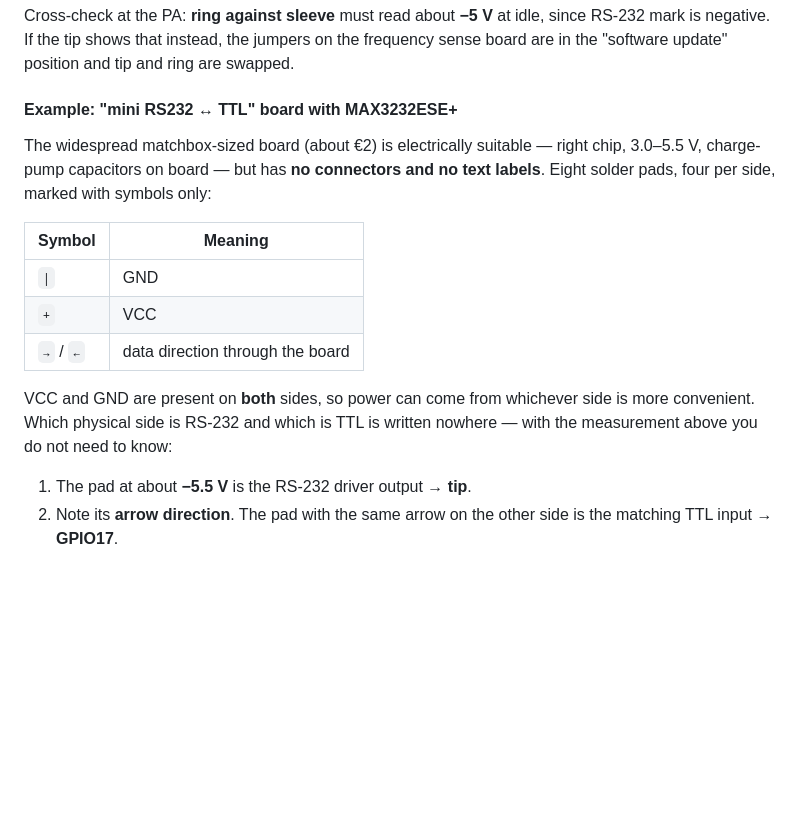
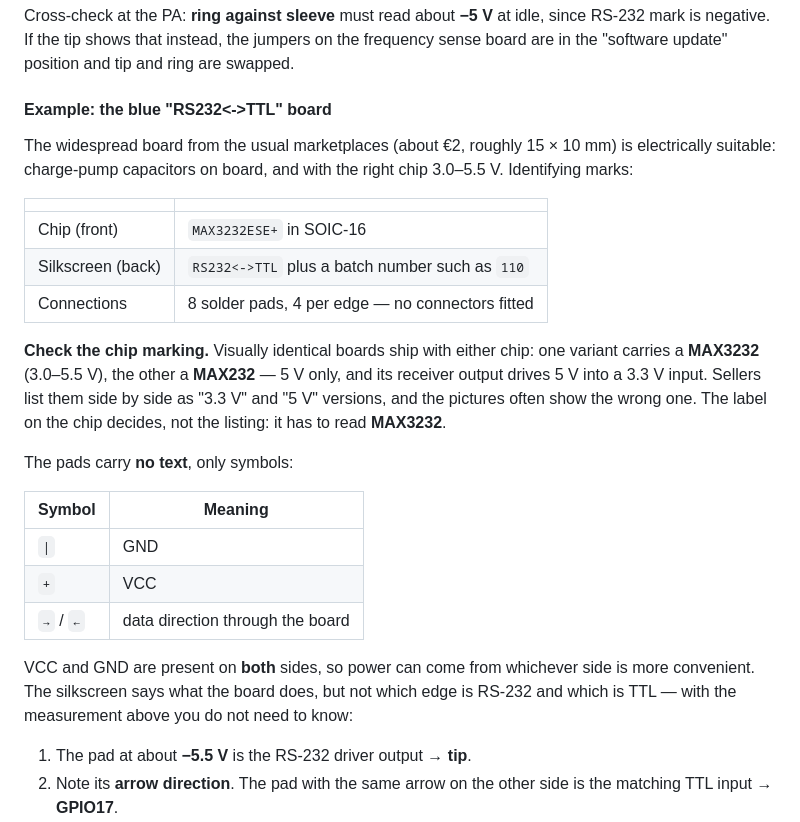
Before and after one commit to jcmerg/juma-pa100d-esp32, a Markdown page: README.md, the part around the change. Rendered like a GitHub page; blank space fills up the shorter version.

Commit message:
README: identify the RS232<->TTL board and warn about the MAX232 variant
The module section described the board but gave nothing to search for, and
missed the trap that matters here: the same blue board is sold with either
chip. The MAX232 variant runs on 5 V only and drives 5 V into the ESP32
input. Sellers list both as "3.3 V" and "5 V" versions, so the chip marking
is the only reliable check.

Adds the printed markings (MAX3232ESE+, silkscreen RS232<->TTL, 8 pads,
~15x10 mm) and corrects "no text labels" - the back does carry text, it
just does not say which edge is RS-232.

```diff
--- a/README.md
+++ b/README.md
@@ -94,11 +94,25 @@ since RS-232 mark is negative. If the tip shows that instead, the jumpers on the
 frequency sense board are in the "software update" position and tip and ring are
 swapped.
 
-#### Example: "mini RS232 ↔ TTL" board with MAX3232ESE+
+#### Example: the blue "RS232<->TTL" board
 
-The widespread matchbox-sized board (about €2) is electrically suitable — right
-chip, 3.0–5.5 V, charge-pump capacitors on board — but has **no connectors and
-no text labels**. Eight solder pads, four per side, marked with symbols only:
+The widespread board from the usual marketplaces (about €2, roughly 15 × 10 mm)
+is electrically suitable: charge-pump capacitors on board, and with the right
+chip 3.0–5.5 V. Identifying marks:
+
+| | |
+|---|---|
+| Chip (front) | `MAX3232ESE+` in SOIC-16 |
+| Silkscreen (back) | `RS232<->TTL` plus a batch number such as `110` |
+| Connections | 8 solder pads, 4 per edge — no connectors fitted |
+
+**Check the chip marking.** Visually identical boards ship with either chip: one
+variant carries a **MAX3232** (3.0–5.5 V), the other a **MAX232** — 5 V only,
+and its receiver output drives 5 V into a 3.3 V input. Sellers list them side by
+side as "3.3 V" and "5 V" versions, and the pictures often show the wrong one.
+The label on the chip decides, not the listing: it has to read **MAX3232**.
+
+The pads carry **no text**, only symbols:
 
 | Symbol | Meaning |
 |---|---|
@@ -107,8 +121,8 @@ no text labels**. Eight solder pads, four per side, marked with symbols only:
 | `→` / `←` | data direction through the board |
 
 VCC and GND are present on **both** sides, so power can come from whichever side
-is more convenient. Which physical side is RS-232 and which is TTL is written
-nowhere — with the measurement above you do not need to know:
+is more convenient. The silkscreen says what the board does, but not which edge
+is RS-232 and which is TTL — with the measurement above you do not need to know:
 
 1. The pad at about **−5.5 V** is the RS-232 driver output → **tip**.
 2. Note its **arrow direction**. The pad with the same arrow on the other side
```
